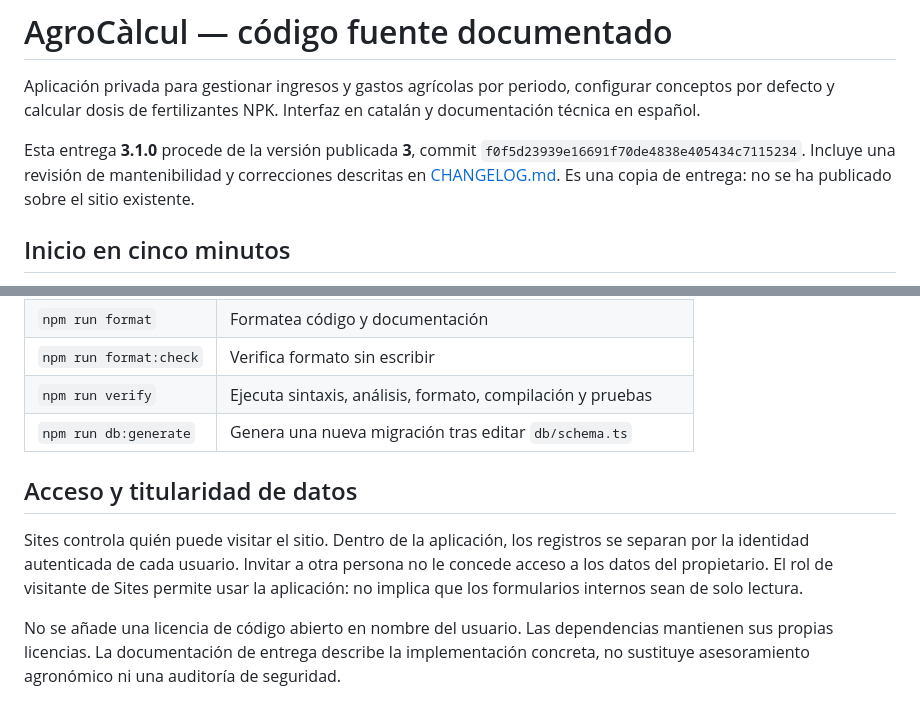
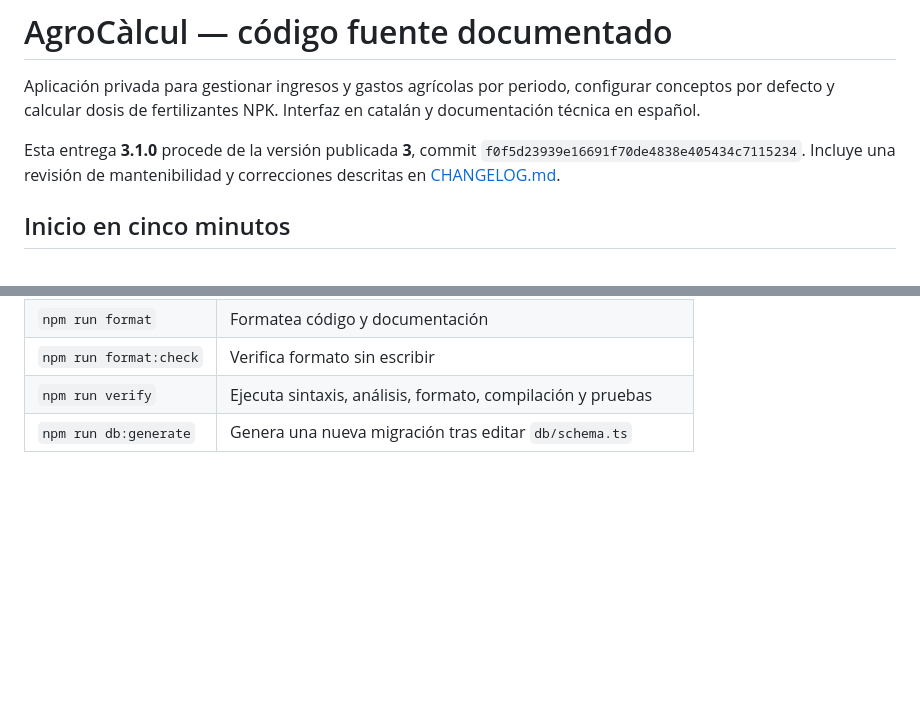
Before and after one commit to acastells/agrocalcul, a Markdown page: README.md, 2 parts joined by grey strips. Rendered like a GitHub page; blank space fills up the shorter version.

Commit message:
Update README.md for version 3.1.0: remove note on delivery copy and clarify data access

```diff
--- a/README.md
+++ b/README.md
@@ -2,7 +2,7 @@
 
 Aplicación privada para gestionar ingresos y gastos agrícolas por periodo, configurar conceptos por defecto y calcular dosis de fertilizantes NPK. Interfaz en catalán y documentación técnica en español.
 
-Esta entrega **3.1.0** procede de la versión publicada **3**, commit `f0f5d23939e16691f70de4838e405434c7115234`. Incluye una revisión de mantenibilidad y correcciones descritas en [CHANGELOG.md](CHANGELOG.md). Es una copia de entrega: no se ha publicado sobre el sitio existente.
+Esta entrega **3.1.0** procede de la versión publicada **3**, commit `f0f5d23939e16691f70de4838e405434c7115234`. Incluye una revisión de mantenibilidad y correcciones descritas en [CHANGELOG.md](CHANGELOG.md).
 
 ## Inicio en cinco minutos
 
@@ -57,9 +57,3 @@ No incluye una copia de los datos actuales de la base de datos de producción, c
 | `npm run format:check` | Verifica formato sin escribir                               |
 | `npm run verify`       | Ejecuta sintaxis, análisis, formato, compilación y pruebas  |
 | `npm run db:generate`  | Genera una nueva migración tras editar `db/schema.ts`       |
-
-## Acceso y titularidad de datos
-
-Sites controla quién puede visitar el sitio. Dentro de la aplicación, los registros se separan por la identidad autenticada de cada usuario. Invitar a otra persona no le concede acceso a los datos del propietario. El rol de visitante de Sites permite usar la aplicación: no implica que los formularios internos sean de solo lectura.
-
-No se añade una licencia de código abierto en nombre del usuario. Las dependencias mantienen sus propias licencias. La documentación de entrega describe la implementación concreta, no sustituye asesoramiento agronómico ni una auditoría de seguridad.
```
